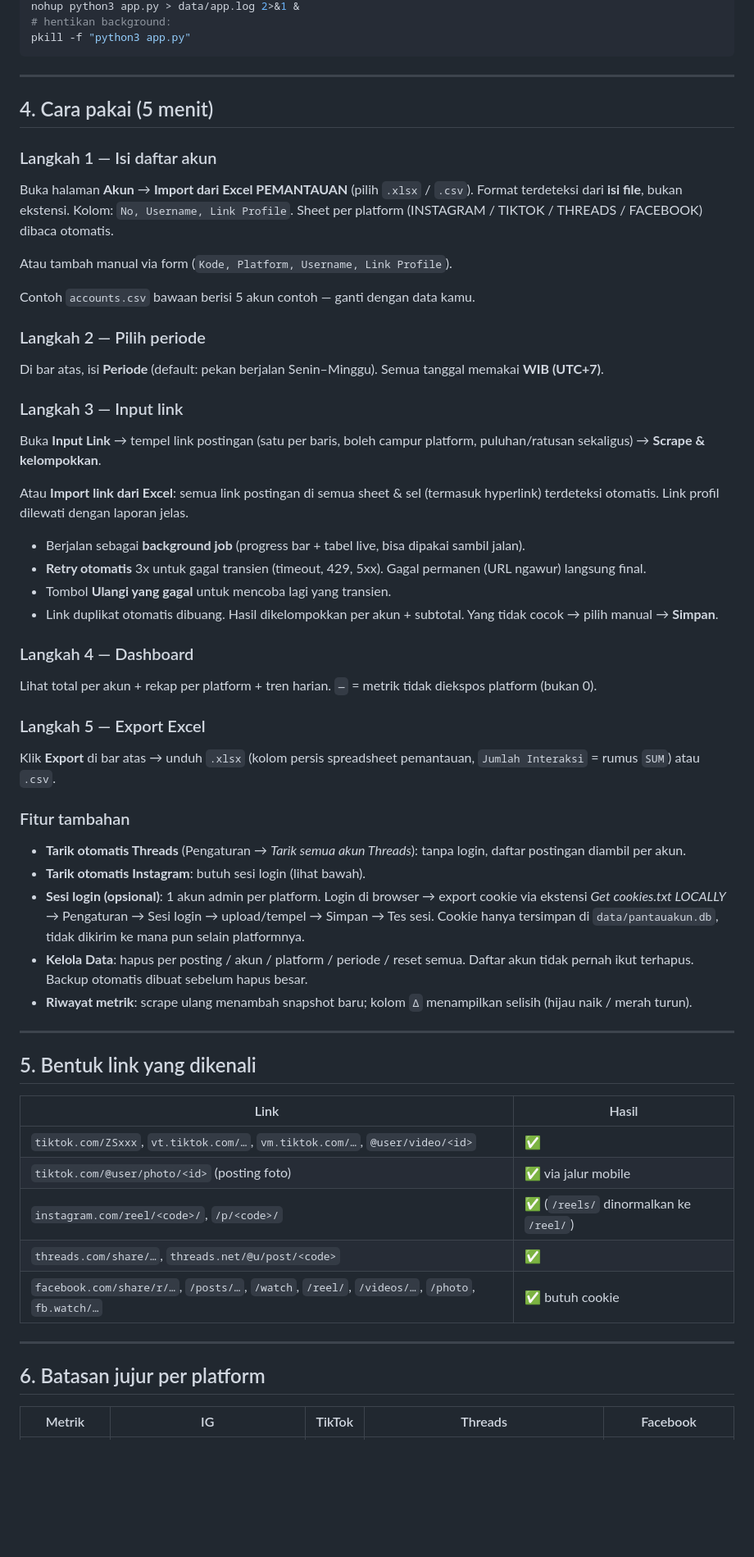
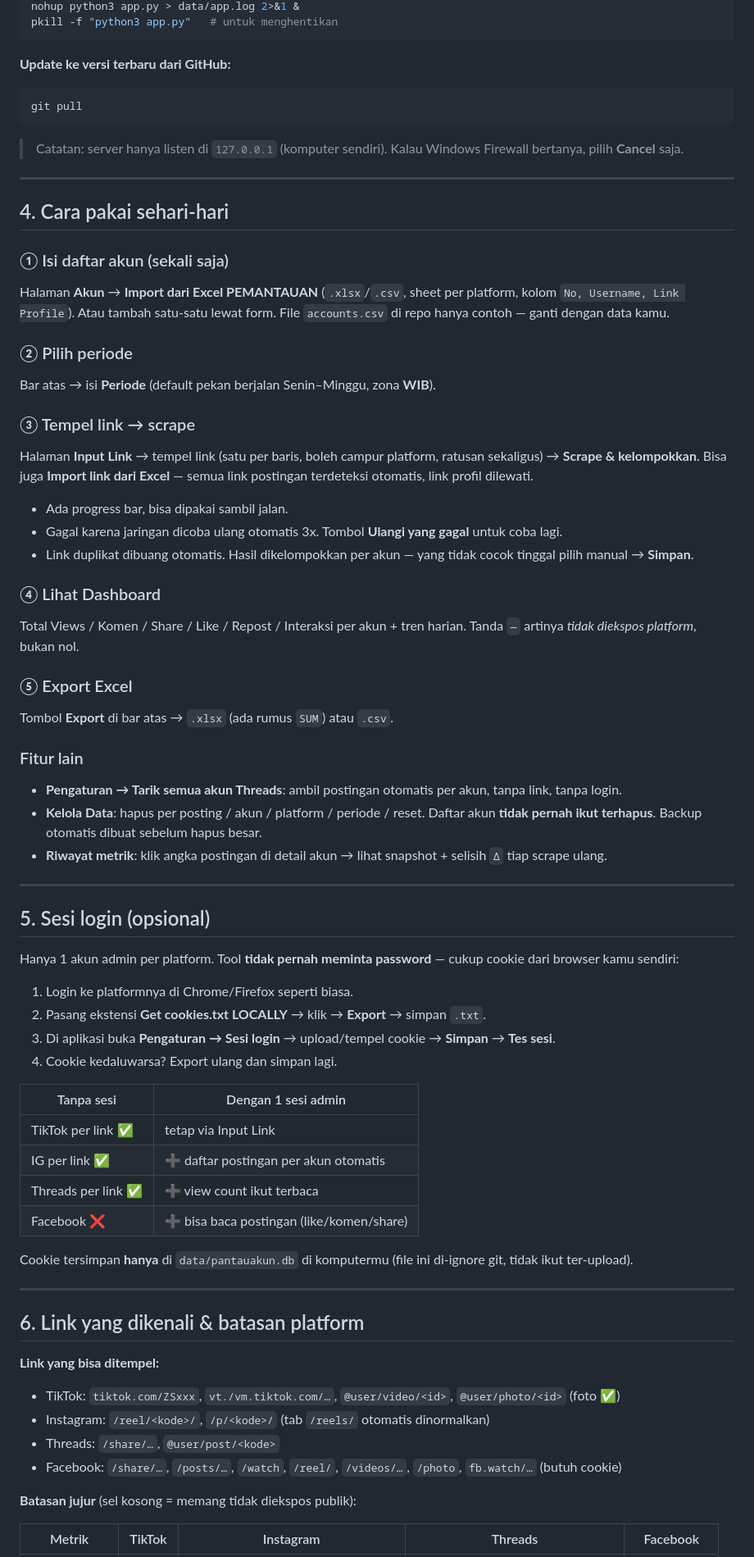
Before and after one commit to njbaulia-wq/akun-monitor-web, a Markdown page: README.md, the part around one of its changes. Shown at 82% size. Drawn GitHub-style; blank space fills up the shorter version.

Commit message:
docs: README sesuai repo + panduan Windows/Linux yang mudah

````diff
--- a/README.md
+++ b/README.md
@@ -181,67 +154,84 @@ Buka: **http://localhost:8765**
 nohup python3 app.py > data/app.log 2>&1 &
-# hentikan background:
-pkill -f "python3 app.py"
+pkill -f "python3 app.py"   # untuk menghentikan
 ```
+
+**Update ke versi terbaru dari GitHub:**
+
+```bash
+git pull
+```
+
+> Catatan: server hanya listen di `127.0.0.1` (komputer sendiri). Kalau Windows Firewall bertanya, pilih **Cancel** saja.
 
 ---
 
-## 4. Cara pakai (5 menit)
+## 4. Cara pakai sehari-hari
 
-### Langkah 1 — Isi daftar akun
+### ① Isi daftar akun (sekali saja)
 
-Buka halaman **Akun** → **Import dari Excel PEMANTAUAN** (pilih `.xlsx` / `.csv`).
-Format terdeteksi dari **isi file**, bukan ekstensi. Kolom: `No, Username, Link Profile`. Sheet per platform (INSTAGRAM / TIKTOK / THREADS / FACEBOOK) dibaca otomatis.
+Halaman **Akun** → **Import dari Excel PEMANTAUAN** (`.xlsx`/`.csv`, sheet per platform, kolom `No, Username, Link Profile`).
+Atau tambah satu-satu lewat form. File `accounts.csv` di repo hanya contoh — ganti dengan data kamu.
 
-Atau tambah manual via form (`Kode, Platform, Username, Link Profile`).
+### ② Pilih periode
 
-Contoh `accounts.csv` bawaan berisi 5 akun contoh — ganti dengan data kamu.
+Bar atas → isi **Periode** (default pekan berjalan Senin–Minggu, zona **WIB**).
 
-### Langkah 2 — Pilih periode
+### ③ Tempel link → scrape
 
-Di bar atas, isi **Periode** (default: pekan berjalan Senin–Minggu). Semua tanggal memakai **WIB (UTC+7)**.
+Halaman **Input Link** → tempel link (satu per baris, boleh campur platform, ratusan sekaligus) → **Scrape & kelompokkan**.
+Bisa juga **Import link dari Excel** — semua link postingan terdeteksi otomatis, link profil dilewati.
 
-### Langkah 3 — Input link
+- Ada progress bar, bisa dipakai sambil jalan.
+- Gagal karena jaringan dicoba ulang otomatis 3x. Tombol **Ulangi yang gagal** untuk coba lagi.
+- Link duplikat dibuang otomatis. Hasil dikelompokkan per akun — yang tidak cocok tinggal pilih manual → **Simpan**.
 
-Buka **Input Link** → tempel link postingan (satu per baris, boleh campur platform, puluhan/ratusan sekaligus) → **Scrape & kelompokkan**.
+### ④ Lihat Dashboard
 
-Atau **Import link dari Excel**: semua link postingan di semua sheet & sel (termasuk hyperlink) terdeteksi otomatis. Link profil dilewati dengan laporan jelas.
+Total Views / Komen / Share / Like / Repost / Interaksi per akun + tren harian.
+Tanda `—` artinya *tidak diekspos platform*, bukan nol.
 
-- Berjalan sebagai **background job** (progress bar + tabel live, bisa dipakai sambil jalan).
-- **Retry otomatis** 3x untuk gagal transien (timeout, 429, 5xx). Gagal permanen (URL ngawur) langsung final.
-- Tombol **Ulangi yang gagal** untuk mencoba lagi yang transien.
-- Link duplikat otomatis dibuang. Hasil dikelompokkan per akun + subtotal. Yang tidak cocok → pilih manual → **Simpan**.
+### ⑤ Export Excel
 
-### Langkah 4 — Dashboard
+Tombol **Export** di bar atas → `.xlsx` (ada rumus `SUM`) atau `.csv`.
 
-Lihat total per akun + rekap per platform + tren harian. `—` = metrik tidak diekspos platform (bukan 0).
+### Fitur lain
 
-### Langkah 5 — Export Excel
-
-Klik **Export** di bar atas → unduh `.xlsx` (kolom persis spreadsheet pemantauan, `Jumlah Interaksi` = rumus `SUM`) atau `.csv`.
-
-### Fitur tambahan
-
-- **Tarik otomatis Threads** (Pengaturan → *Tarik semua akun Threads*): tanpa login, daftar postingan diambil per akun.
-- **Tarik otomatis Instagram**: butuh sesi login (lihat bawah).
-- **Sesi login (opsional)**: 1 akun admin per platform. Login di browser → export cookie via ekstensi *Get cookies.txt LOCALLY* → Pengaturan → Sesi login → upload/tempel → Simpan → Tes sesi. Cookie hanya tersimpan di `data/pantauakun.db`, tidak dikirim ke mana pun selain platformnya.
-- **Kelola Data**: hapus per posting / akun / platform / periode / reset semua. Daftar akun tidak pernah ikut terhapus. Backup otomatis dibuat sebelum hapus besar.
-- **Riwayat metrik**: scrape ulang menambah snapshot baru; kolom `Δ` menampilkan selisih (hijau naik / merah turun).
+- **Pengaturan → Tarik semua akun Threads**: ambil postingan otomatis per akun, tanpa link, tanpa login.
+- **Kelola Data**: hapus per posting / akun / platform / periode / reset. Daftar akun **tidak pernah ikut terhapus**. Backup otomatis dibuat sebelum hapus besar.
+- **Riwayat metrik**: klik angka postingan di detail akun → lihat snapshot + selisih `Δ` tiap scrape ulang.
 
 ---
 
-## 5. Bentuk link yang dikenali
+## 5. Sesi login (opsional)
 
-| Link | Hasil |
+Hanya 1 akun admin per platform. Tool **tidak pernah meminta password** — cukup cookie dari browser kamu sendiri:
+
+1. Login ke platformnya di Chrome/Firefox seperti biasa.
+2. Pasang ekstensi **Get cookies.txt LOCALLY** → klik → **Export** → simpan `.txt`.
+3. Di aplikasi buka **Pengaturan → Sesi login** → upload/tempel cookie → **Simpan** → **Tes sesi**.
+4. Cookie kedaluwarsa? Export ulang dan simpan lagi.
+
+| Tanpa sesi | Dengan 1 sesi admin |
 |---|---|
-| `tiktok.com/ZSxxx`, `vt.tiktok.com/…`, `vm.tiktok.com/…`, `@user/video/<id>` | ✅ |
-| `tiktok.com/@user/photo/<id>` (posting foto) | ✅ via jalur mobile |
-| `instagram.com/reel/<code>/`, `/p/<code>/` | ✅ (`/reels/` dinormalkan ke `/reel/`) |
-| `threads.com/share/…`, `threads.net/@u/post/<code>` | ✅ |
-| `facebook.com/share/r/…`, `/posts/…`, `/watch`, `/reel/`, `/videos/…`, `/photo`, `fb.watch/…` | ✅ butuh cookie |
+| TikTok per link ✅ | tetap via Input Link |
+| IG per link ✅ | ➕ daftar postingan per akun otomatis |
+| Threads per link ✅ | ➕ view count ikut terbaca |
+| Facebook ❌ | ➕ bisa baca postingan (like/komen/share) |
+
+Cookie tersimpan **hanya** di `data/pantauakun.db` di komputermu (file ini di-ignore git, tidak ikut ter-upload).
 
 ---
 
-## 6. Batasan jujur per platform
+## 6. Link yang dikenali & batasan platform
 
-| Metrik | IG | TikTok | Threads | Facebook |
+**Link yang bisa ditempel:**
+
+- TikTok: `tiktok.com/ZSxxx`, `vt./vm.tiktok.com/…`, `@user/video/<id>`, `@user/photo/<id>` (foto ✅)
+- Instagram: `/reel/<kode>/`, `/p/<kode>/` (tab `/reels/` otomatis dinormalkan)
+- Threads: `/share/…`, `@user/post/<kode>`
+- Facebook: `/share/…`, `/posts/…`, `/watch`, `/reel/`, `/videos/…`, `/photo`, `fb.watch/…` (butuh cookie)
+
+**Batasan jujur** (sel kosong = memang tidak diekspos publik):
+
+| Metrik | TikTok | Instagram | Threads | Facebook |
 |---|---|---|---|---|
````
Also changed, not shown: other parts of README.md (+127 -158 lines).
